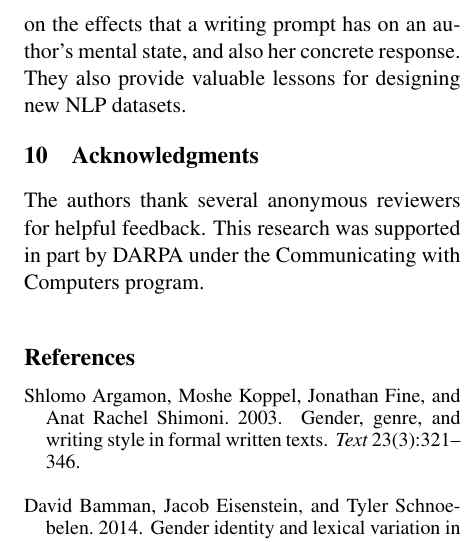
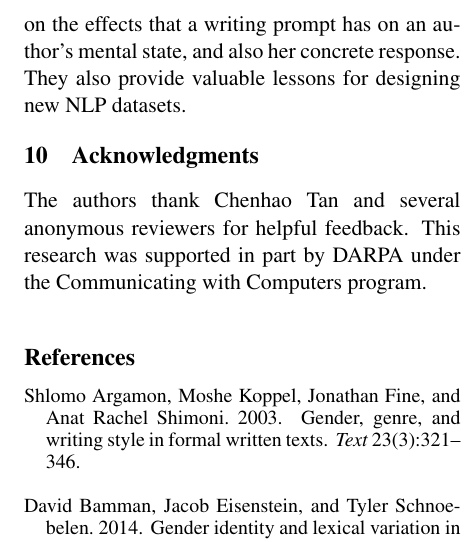
Before and after one commit to roys174/language_contraint, a LaTeX paper (docs/language_constraint_conll_camera_ready.tex): part of one column of page 9 of 11, cut so that both start at the same text. Compiled offline with pdfLaTeX.

Commit message:
CoNLL camera ready 2.0 (Roy)

```diff
--- a/docs/language_constraint_conll_camera_ready.tex
+++ b/docs/language_constraint_conll_camera_ready.tex
@@ -730,7 +730,7 @@ prompt has on an author's mental state, and also her concrete response.
 They also provide valuable lessons for designing new NLP datasets.
 
 \section{Acknowledgments}
-The authors thank several anonymous reviewers for helpful feedback. %\nascomment{anyone else?  who read drafts?}
+The authors thank Chenhao Tan and several anonymous reviewers for helpful feedback. %\nascomment{anyone else?  who read drafts?}
 This research was supported in part by DARPA under the Communicating with Computers program.
 
 
```
